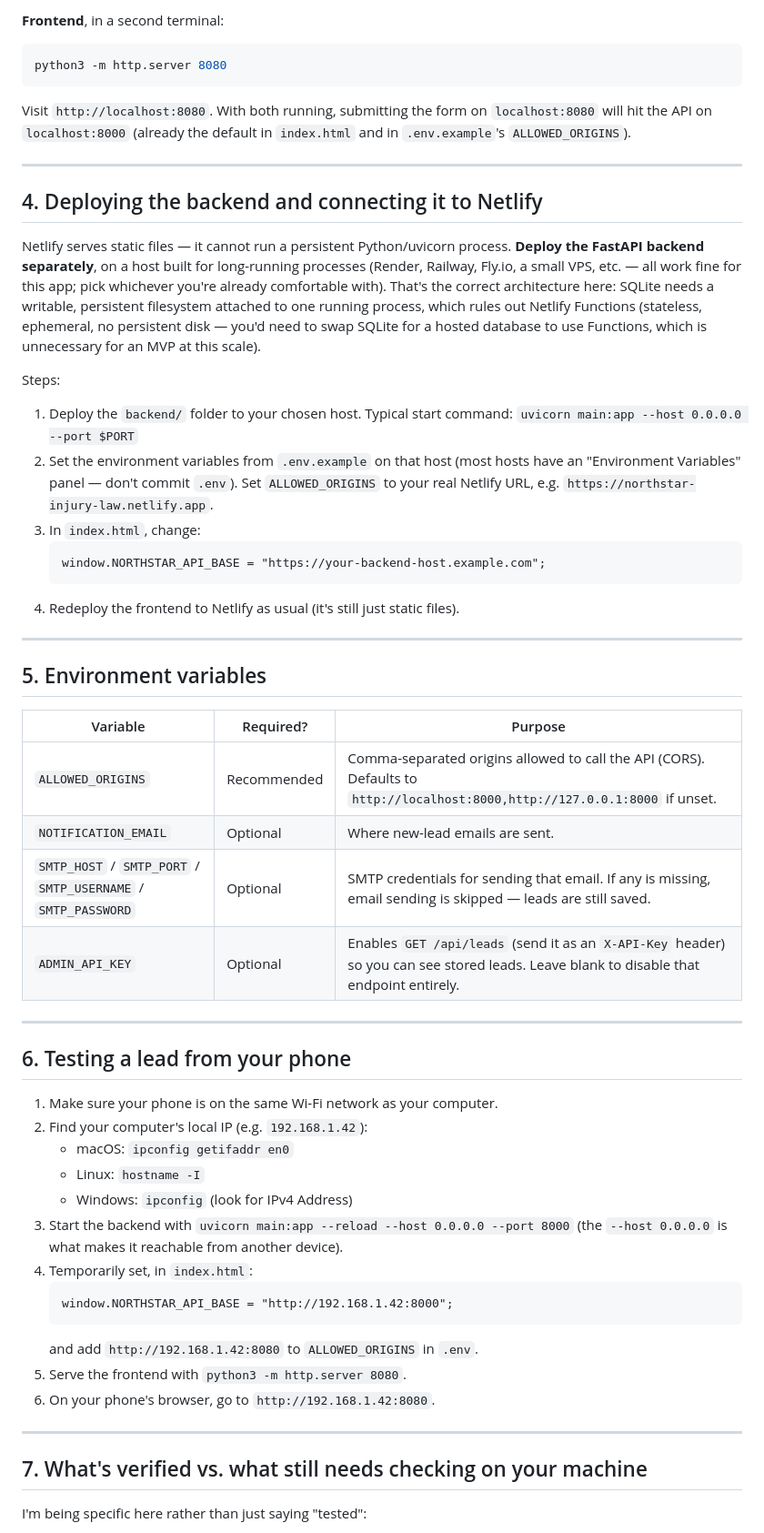
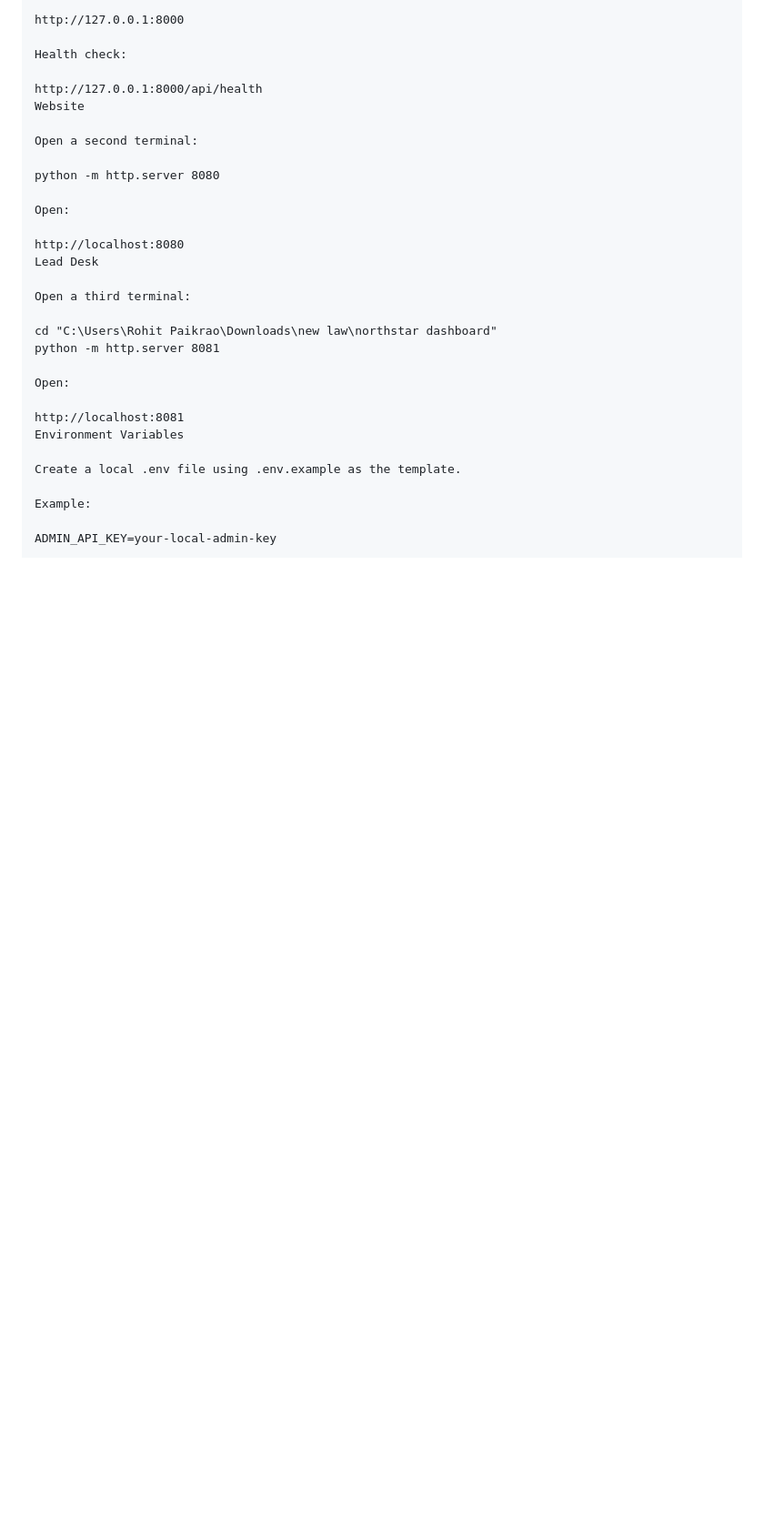
Before and after one commit to rohit7124/north-injury-law, a Markdown page: README.md, the part around one of its changes. Shown at 91% size. Drawn GitHub-style; blank space fills up the shorter version.

Commit message:
Update project README

````diff
--- a/README.md
+++ b/README.md
@@ -121,72 +209,33 @@ curl http://localhost:8000/api/health
 
-**Frontend**, in a second terminal:
-```bash
-python3 -m http.server 8080
-```
-Visit `http://localhost:8080`. With both running, submitting the form on
-`localhost:8080` will hit the API on `localhost:8000` (already the default
-in `index.html` and in `.env.example`'s `ALLOWED_ORIGINS`).
+http://127.0.0.1:8000
 
----
+Health check:
 
-## 4. Deploying the backend and connecting it to Netlify
+http://127.0.0.1:8000/api/health
+Website
 
-Netlify serves static files — it cannot run a persistent Python/uvicorn
-process. **Deploy the FastAPI backend separately**, on a host built for
-long-running processes (Render, Railway, Fly.io, a small VPS, etc. — all
-work fine for this app; pick whichever you're already comfortable with).
-That's the correct architecture here: SQLite needs a writable, persistent
-filesystem attached to one running process, which rules out Netlify
-Functions (stateless, ephemeral, no persistent disk — you'd need to swap
-SQLite for a hosted database to use Functions, which is unnecessary for
-an MVP at this scale).
+Open a second terminal:
 
-Steps:
-1. Deploy the `backend/` folder to your chosen host. Typical start command:
-   `uvicorn main:app --host 0.0.0.0 --port $PORT`
-2. Set the environment variables from `.env.example` on that host
-   (most hosts have an "Environment Variables" panel — don't commit `.env`).
-   Set `ALLOWED_ORIGINS` to your real Netlify URL, e.g.
-   `https://northstar-injury-law.netlify.app`.
-3. In `index.html`, change:
-   ```html
-   window.NORTHSTAR_API_BASE = "https://your-backend-host.example.com";
-   ```
-4. Redeploy the frontend to Netlify as usual (it's still just static files).
+python -m http.server 8080
 
----
+Open:
 
-## 5. Environment variables
+http://localhost:8080
+Lead Desk
 
-| Variable | Required? | Purpose |
-|---|---|---|
-| `ALLOWED_ORIGINS` | Recommended | Comma-separated origins allowed to call the API (CORS). Defaults to `http://localhost:8000,http://127.0.0.1:8000` if unset. |
-| `NOTIFICATION_EMAIL` | Optional | Where new-lead emails are sent. |
-| `SMTP_HOST` / `SMTP_PORT` / `SMTP_USERNAME` / `SMTP_PASSWORD` | Optional | SMTP credentials for sending that email. If any is missing, email sending is skipped — leads are still saved. |
-| `ADMIN_API_KEY` | Optional | Enables `GET /api/leads` (send it as an `X-API-Key` header) so you can see stored leads. Leave blank to disable that endpoint entirely. |
+Open a third terminal:
 
----
+cd "C:\Users\Rohit Paikrao\Downloads\new law\northstar dashboard"
+python -m http.server 8081
 
-## 6. Testing a lead from your phone
+Open:
 
-1. Make sure your phone is on the same Wi-Fi network as your computer.
-2. Find your computer's local IP (e.g. `192.168.1.42`):
-   - macOS: `ipconfig getifaddr en0`
-   - Linux: `hostname -I`
-   - Windows: `ipconfig` (look for IPv4 Address)
-3. Start the backend with `uvicorn main:app --reload --host 0.0.0.0 --port 8000`
-   (the `--host 0.0.0.0` is what makes it reachable from another device).
-4. Temporarily set, in `index.html`:
-   ```html
-   window.NORTHSTAR_API_BASE = "http://192.168.1.42:8000";
-   ```
-   and add `http://192.168.1.42:8080` to `ALLOWED_ORIGINS` in `.env`.
-5. Serve the frontend with `python3 -m http.server 8080`.
-6. On your phone's browser, go to `http://192.168.1.42:8080`.
+http://localhost:8081
+Environment Variables
 
----
+Create a local .env file using .env.example as the template.
 
-## 7. What's verified vs. what still needs checking on your machine
+Example:
 
-I'm being specific here rather than just saying "tested":
+ADMIN_API_KEY=your-local-admin-key
 
````
Also changed, not shown: other parts of README.md (+262 -159 lines).
